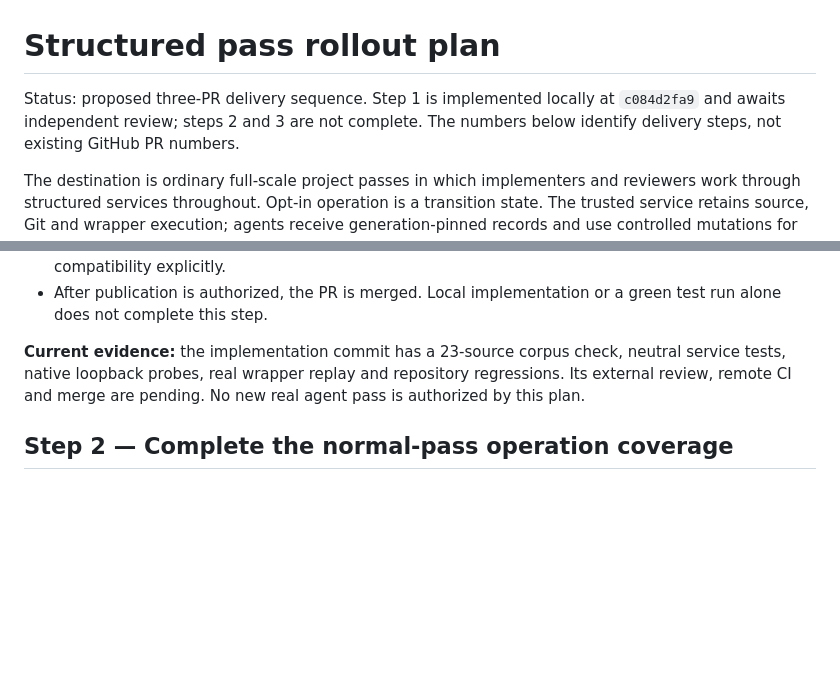
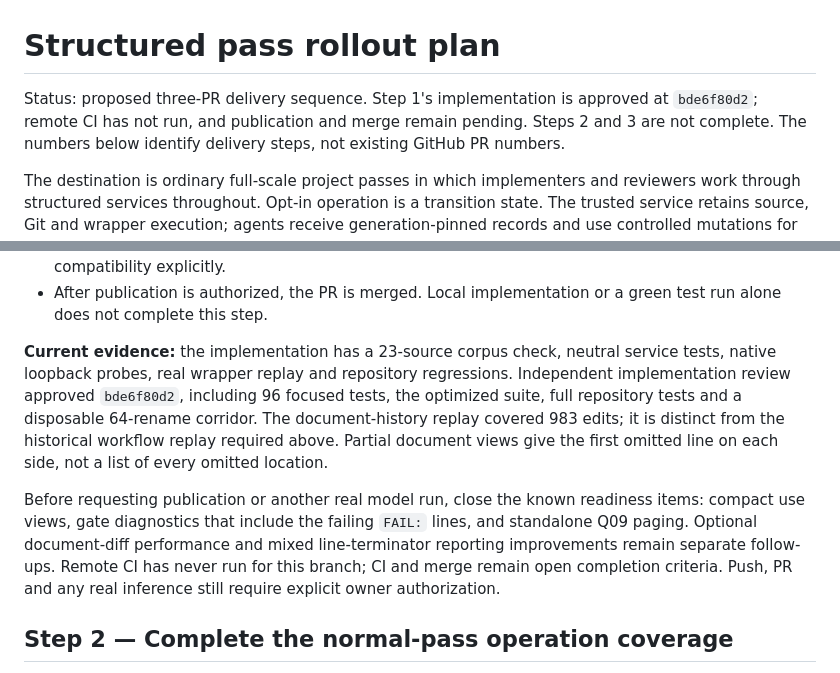
Before and after one commit to khansen/nesrev, a Markdown page: docs/structured-pass/ROLLOUT_PLAN.md, 2 parts joined by grey strips. GitHub-like rendering; blank space fills up the shorter version.

Commit message:
Record structured service implementation approval

```diff
--- a/docs/structured-pass/ROLLOUT_PLAN.md
+++ b/docs/structured-pass/ROLLOUT_PLAN.md
@@ -1,7 +1,8 @@
 # Structured pass rollout plan
 
-Status: proposed three-PR delivery sequence. Step 1 is implemented locally at
-`c084d2fa9` and awaits independent review; steps 2 and 3 are not complete.
+Status: proposed three-PR delivery sequence. Step 1's implementation is approved
+at `bde6f80d2`; remote CI has not run, and publication and merge remain pending.
+Steps 2 and 3 are not complete.
 The numbers below identify delivery steps, not existing GitHub PR numbers.
 
 The destination is ordinary full-scale project passes in which implementers and
@@ -48,10 +49,20 @@ this step.
 - After publication is authorized, the PR is merged. Local implementation or a
   green test run alone does not complete this step.
 
-**Current evidence:** the implementation commit has a 23-source corpus check,
-neutral service tests, native loopback probes, real wrapper replay and repository
-regressions. Its external review, remote CI and merge are pending. No new real
-agent pass is authorized by this plan.
+**Current evidence:** the implementation has a 23-source corpus check, neutral
+service tests, native loopback probes, real wrapper replay and repository
+regressions. Independent implementation review approved `bde6f80d2`, including
+96 focused tests, the optimized suite, full repository tests and a disposable
+64-rename corridor. The document-history replay covered 983 edits; it is distinct
+from the historical workflow replay required above. Partial document views give
+the first omitted line on each side, not a list of every omitted location.
+
+Before requesting publication or another real model run, close the known readiness
+items: compact use views, gate diagnostics that include the failing `FAIL:` lines,
+and standalone Q09 paging. Optional document-diff performance and mixed
+line-terminator reporting improvements remain separate follow-ups. Remote CI has
+never run for this branch; CI and merge remain open completion criteria. Push, PR
+and any real inference still require explicit owner authorization.
 
 ## Step 2 — Complete the normal-pass operation coverage
 
```
